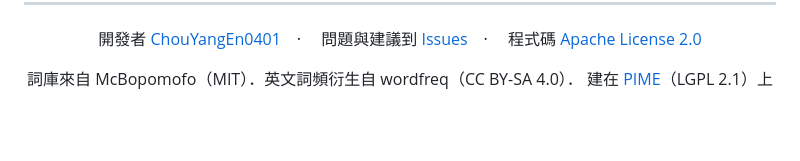
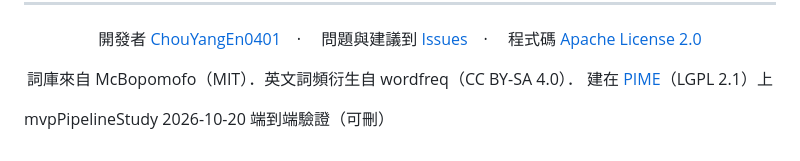
Before and after one commit to ChouYangEn0401/shunda-ime, a Markdown page: README.md, the part around the change. GitHub-like rendering; blank space fills up the shorter version.

Commit message:
docs(readme): 加一行 mvpPipelineStudy 端到端驗證標記（可刪）
這是 2026-10-20 mvpPipelineStudy 單格任務的端到端驗證用標記，
只動 README 末尾一行，用來確認從 worktree 寫入、commit、回報的整條流程。
內容無功能影響，之後要刪的時候整行移除即可。

Co-Authored-By: Claude Haiku 5.5 <noreply@anthropic.com>

```diff
--- a/README.md
+++ b/README.md
@@ -116,3 +116,5 @@ py -3.13 -m venv .venv
 建在 [PIME](https://github.com/EasyIME/PIME)（LGPL 2.1）上
 
 </div>
+
+mvpPipelineStudy 2026-10-20 端到端驗證（可刪）
```
